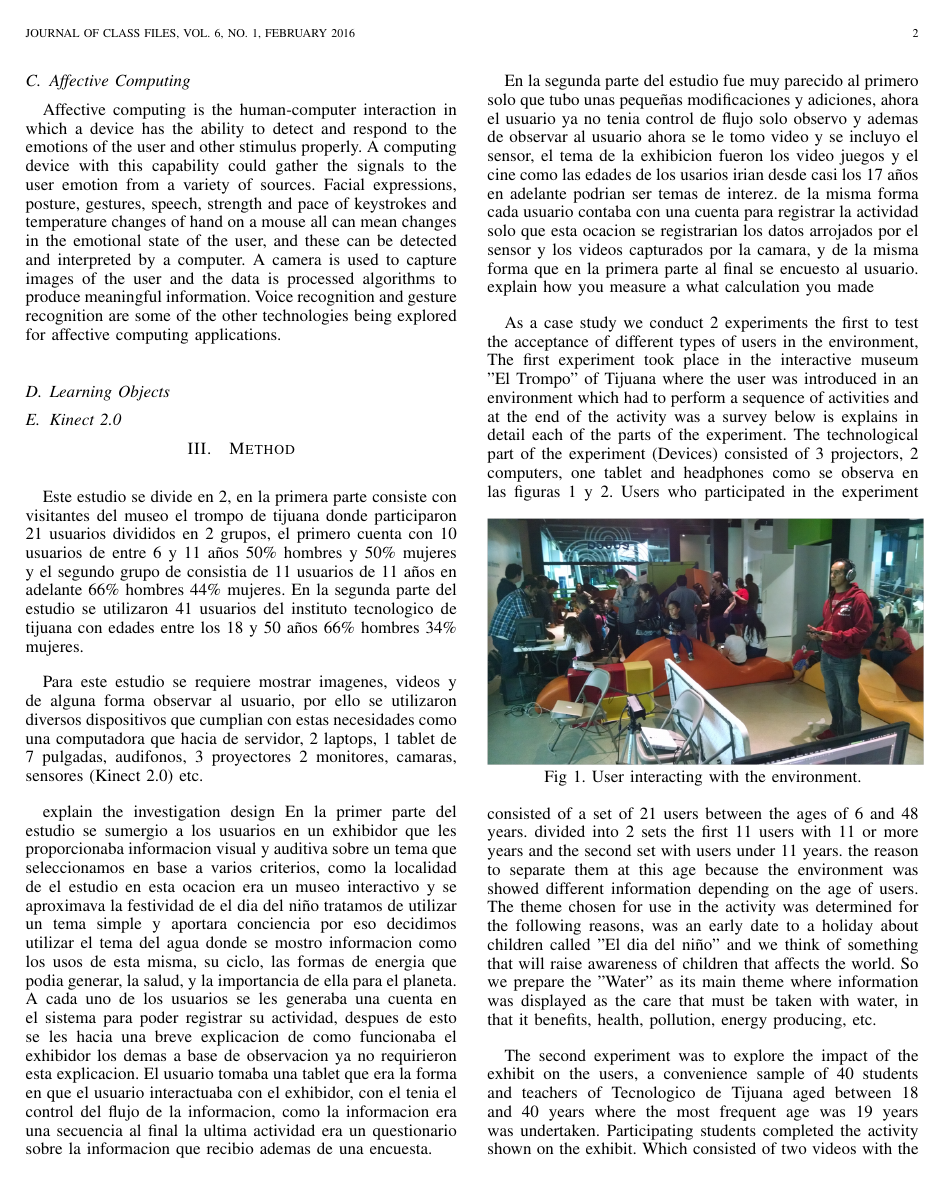
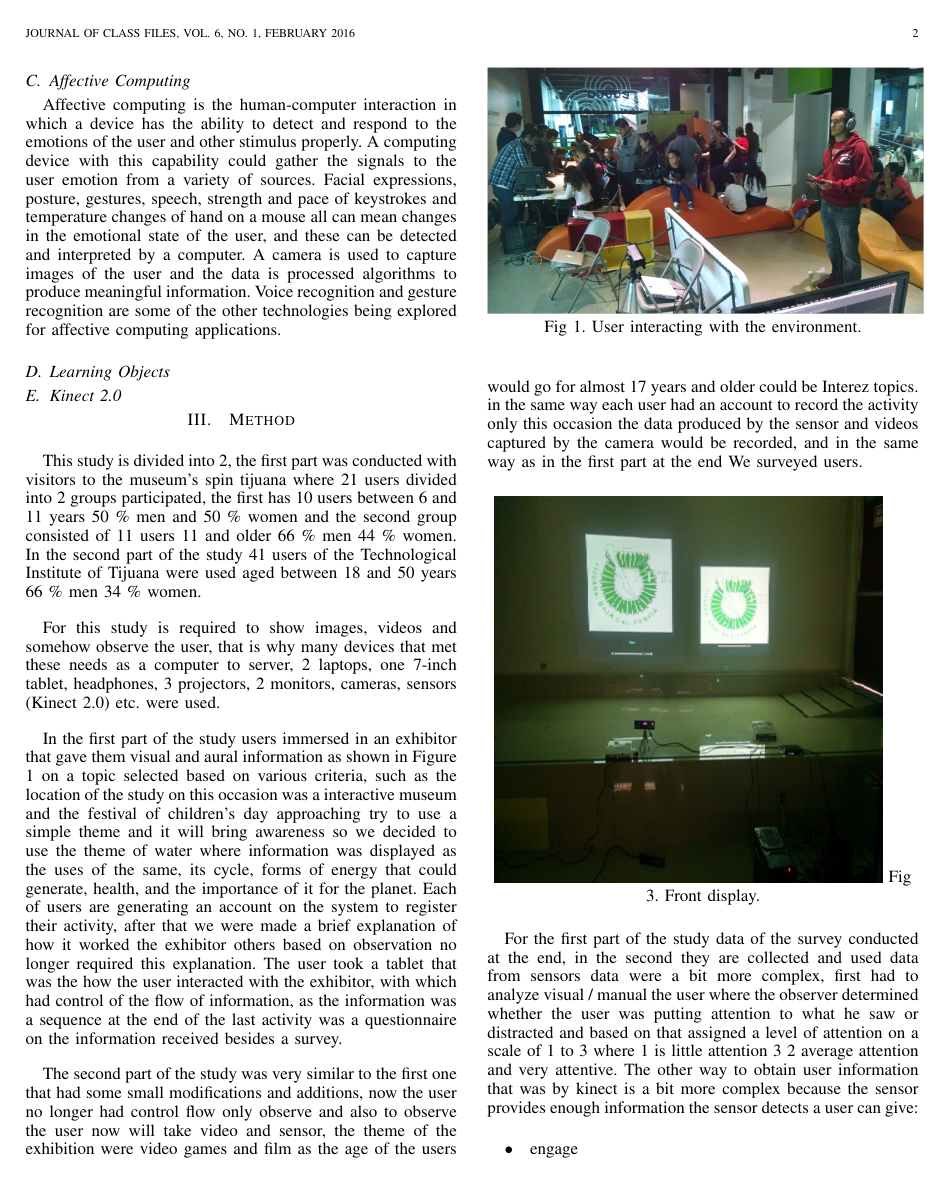
Before and after one commit to frankarce/journal-kinect, a LaTeX paper (main.tex): page 2 of 3. Compiled offline with pdfLaTeX.

Commit message:
traduciendo
...

```diff
--- a/main.tex
+++ b/main.tex
@@ -385,22 +385,43 @@ Affective computing is the human-computer interaction in which a device has the
 
 \section {Method}
 \setlength{\parskip}{10pt}
+%Este estudio esta dividido en 2, en la primera parte se realizo con visitantes del museo el trompo de tijuana donde participaron 21 usuarios divididos en 2 grupos, el primero cuenta con 10 usuarios de entre 6 y 11 años 50\% hombres y 50\% mujeres y el segundo grupo de consistia de 11 usuarios de 11 años en adelante 66\% hombres 44\% mujeres. En la segunda parte del estudio se utilizaron 41 usuarios del instituto tecnologico de tijuana con edades entre los 18 y 50 años 66\% hombres 34\% mujeres.
 
-Este estudio se divide en 2, en la primera parte consiste con visitantes del museo el trompo de tijuana donde participaron 21 usuarios divididos en 2 grupos, el primero cuenta con 10 usuarios de entre 6 y 11 años 50\% hombres y 50\% mujeres y el segundo grupo de consistia de 11 usuarios de 11 años en adelante 66\% hombres 44\% mujeres. En la segunda parte del estudio se utilizaron 41 usuarios del instituto tecnologico de tijuana con edades entre los 18 y 50 años 66\% hombres 34\% mujeres.
+This study is divided into 2, the first part was conducted with visitors to the museum's spin tijuana where 21 users divided into 2 groups participated, the first has 10 users between 6 and 11 years 50 \% men and 50 \% women and the second group consisted of 11 users 11 and older 66 \% men 44 \% women. In the second part of the study 41 users of the Technological Institute of Tijuana were used aged between 18 and 50 years 66 \% men 34 \% women.
 
-Para este estudio se requiere mostrar imagenes, videos y de alguna forma observar al usuario, por ello se utilizaron diversos dispositivos que cumplian con estas necesidades como una computadora que hacia de servidor, 2 laptops, 1 tablet de 7 pulgadas, audifonos, 3 proyectores 2 monitores, camaras, sensores (Kinect 2.0) etc.
+%Para este estudio se requiere mostrar imagenes, videos y de alguna forma observar al usuario, por ello se utilizaron diversos dispositivos que cumplian con estas necesidades como una computadora que hacia de servidor, 2 laptops, 1 tablet de 7 pulgadas, audifonos, 3 proyectores 2 monitores, camaras, sensores (Kinect 2.0) etc.
 
-explain the investigation design
-En la primer parte del estudio se sumergio a los usuarios en un exhibidor que les proporcionaba informacion visual y auditiva sobre un tema que seleccionamos en base a varios criterios, como la localidad de el estudio en esta ocacion era un museo interactivo y se aproximava la festividad de el dia del niño tratamos de utilizar un tema simple y aportara conciencia por eso decidimos utilizar el tema del agua donde se mostro informacion como los usos de esta misma, su ciclo, las formas de energia que podia generar, la salud, y la importancia de ella para el planeta. A cada uno de los usuarios se les generaba una cuenta en el sistema para poder registrar su actividad, despues de esto se les hacia una breve explicacion de como funcionaba el exhibidor los demas a base de observacion ya no requirieron esta explicacion. El usuario tomaba una tablet que era la forma en que el usuario interactuaba con el exhibidor, con el tenia el control del flujo de la informacion, como la informacion era una secuencia al final la ultima actividad era un questionario sobre la informacion que recibio ademas de una encuesta.
+For this study is required to show images, videos and somehow observe the user, that is why many devices that met these needs as a computer to server, 2 laptops, one 7-inch tablet, headphones, 3 projectors, 2 monitors, cameras, sensors (Kinect 2.0) etc. were used.
 
-En la segunda parte del estudio fue muy parecido al primero solo que tubo unas pequeñas modificaciones y adiciones, ahora el usuario ya no tenia control de flujo solo observo y ademas de observar al usuario ahora se le tomo video y se incluyo el sensor, el tema de la exhibicion fueron los video juegos y el cine como las edades de los usarios irian desde casi los 17 años en adelante podrian ser temas de interez. de la misma forma cada usuario contaba con una cuenta para registrar la actividad solo que esta ocacion se registrarian los datos arrojados por el sensor y los videos capturados por la camara, y de la misma forma que en la primera parte al final se encuesto al usuario.
-explain how you measure a what calculation you made
 
-As a case study we conduct 2 experiments the first to test the acceptance of different types of users in the environment, The first experiment took place in the interactive museum "El Trompo" of Tijuana where the user was introduced in an environment which had to perform a sequence of activities and at the end of the activity was a survey below is explains in detail each of the parts of the experiment.
-The technological part of the experiment (Devices) consisted of 3 projectors, 2 computers, one tablet and headphones como se observa en las figuras 1 y 2.
+%En la primer parte del estudio se sumergio a los usuarios en un exhibidor que les proporcionaba informacion visual y auditiva como se observa en la figura 1 sobre un tema que seleccionamos en base a varios criterios, como la localidad de el estudio en esta ocacion era un museo interactivo y se aproximava la festividad de el dia del niño tratamos de utilizar un tema simple y que aportara conciencia por eso decidimos utilizar el tema del agua donde se mostro informacion como los usos de esta misma, su ciclo, las formas de energia que podia generar, la salud, y la importancia de ella para el planeta. A cada uno de los usuarios se les generaba una cuenta en el sistema para poder registrar su actividad, despues de esto se les hacia una breve explicacion de como funcionaba el exhibidor los demas a base de observacion ya no requirieron esta explicacion. El usuario tomaba una tablet que era la forma en que el usuario interactuaba con el exhibidor, con el tenia el control del flujo de la informacion, como la informacion era una secuencia al final la ultima actividad era un questionario sobre la informacion que recibio ademas de una encuesta.
+
+In the first part of the study users immersed in an exhibitor that gave them visual and aural information as shown in Figure 1 on a topic selected based on various criteria, such as the location of the study on this occasion was a interactive museum and the festival of children's day approaching try to use a simple theme and it will bring awareness so we decided to use the theme of water where information was displayed as the uses of the same, its cycle, forms of energy that could generate, health, and the importance of it for the planet. Each of users are generating an account on the system to register their activity, after that we were made a brief explanation of how it worked the exhibitor others based on observation no longer required this explanation. The user took a tablet that was the how the user interacted with the exhibitor, with which had control of the flow of information, as the information was a sequence at the end of the last activity was a questionnaire on the information received besides a survey.
+
 \begin{figure}[ht]
 	\centering
 	\includegraphics [width=90mm] {tromp.PNG}
 	\label{fig:Figure 1}
 	Fig 1. User interacting with the environment.
 \end{figure}
+
+%En la segunda parte del estudio fue muy parecido al primero solo que tubo unas pequeñas modificaciones y adiciones figura 3, ahora el usuario ya no tenia control de flujo solo observo y ademas de observar al usuario ahora se le tomo video y se incluyo el sensor, el tema de la exhibicion fueron los video juegos y el cine como las edades de los usarios irian desde casi los 17 años en adelante podrian ser temas de interez. de la misma forma cada usuario contaba con una cuenta para registrar la actividad solo que esta ocacion se registrarian los datos arrojados por el sensor y los videos capturados por la camara, y de la misma forma que en la primera parte al final se encuesto al usuario.
+
+The second part of the study was very similar to the first one that had some small modifications and additions, now the user no longer had control flow only observe and also to observe the user now will take video and sensor, the theme of the exhibition were video games and film as the age of the users would go for almost 17 years and older could be Interez topics. in the same way each user had an account to record the activity only this occasion the data produced by the sensor and videos captured by the camera would be recorded, and in the same way as in the first part at the end We surveyed users.
+
+\begin{figure}[ht]
+	\centering
+	\includegraphics[width=80mm,height=80mm]{frenteexhi.PNG}
+	\label{fig:Figure 3}
+	Fig 3. Front display.
+\end{figure}
+
+
+%Para la primer parte del estudio se recabaron datos de la encuesta realizada al final, en la segunda como utilizamos datos de sensores los datos eran un poco mas complejos, primero habia que analizar visual/manualmente al usuario donde el observador determinaba si el usuario estaba poniendo atencion a lo que veia o se distraia y con base en eso asignaba un nivel de atencion en una escala de 1 a 3 donde 1 era poca atencion 2 atencion media y 3 muy atento. La otra forma de obtener informacion del usuario que era por kinect es un poco mas compleja ya que el sensor aporta bastante informacion el sensor al detectar a un usuario puede dar:
+
+For the first part of the study data of the survey conducted at the end, in the second they are collected and used data from sensors data were a bit more complex, first had to analyze visual / manual the user where the observer determined whether the user was putting attention to what he saw or distracted and based on that assigned a level of attention on a scale of 1 to 3 where 1 is little attention 3 2 average attention and very attentive. The other way to obtain user information that was by kinect is a bit more complex because the sensor provides enough information the sensor detects a user can give:
+
+\begin{itemize}
+ \item engage
+ \item loking away
+ \item happy
@@ -411,7 +445,5 @@ Users who participated in the experiment consisted of a set of 21 users between
 	\label{fig:Figure 2}
 	Fig 2. Front view.
 \end{figure}
-The theme chosen for use in the activity was determined for the following reasons, was an early date to a holiday about children called "El dia del niño" and we think of something that will raise awareness of children that affects the world. So we prepare the "Water" as its main theme where information was displayed as the care that must be taken with water, in that it benefits, health, pollution, energy producing, etc.
 
-The second experiment was to explore the impact of the exhibit on the users, a convenience sample of 40 students and teachers of Tecnologico de Tijuana aged between 18 and 40 years where the most frequent age was 19 years was undertaken. Participating students completed the activity shown on the exhibit. Which consisted of two videos with the themes of video games and movies, users used the display for a period of 4 minutes 20 users on the first day and 2 on the second day. Each user was shot with a film camera and a special camera that takes additional attributes like engagement , if not watching the display and positions of the eyes or mouth .
 
```
Also changed, not shown: main.pdf, main.tex (21 more changed lines), 2 other files.
